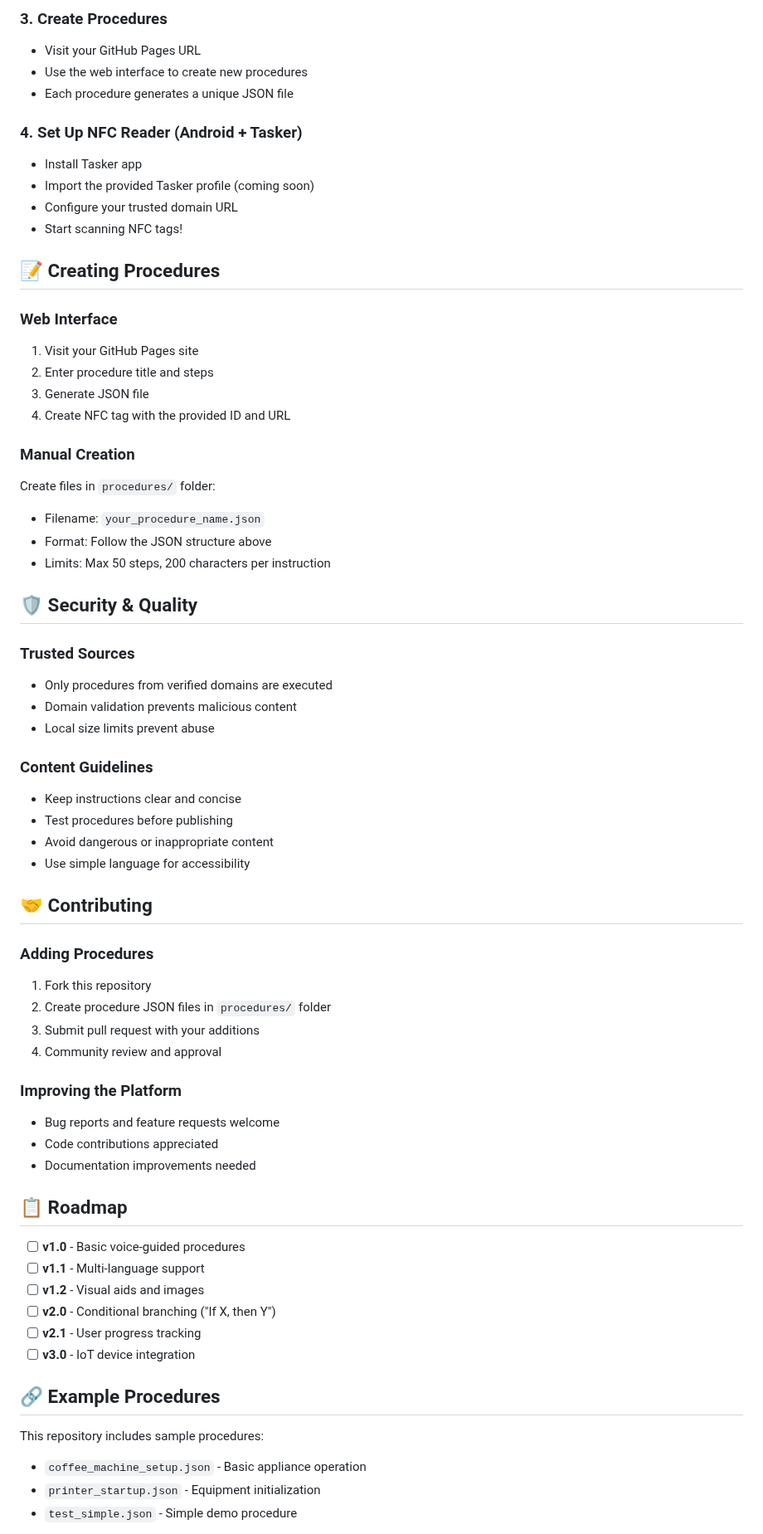
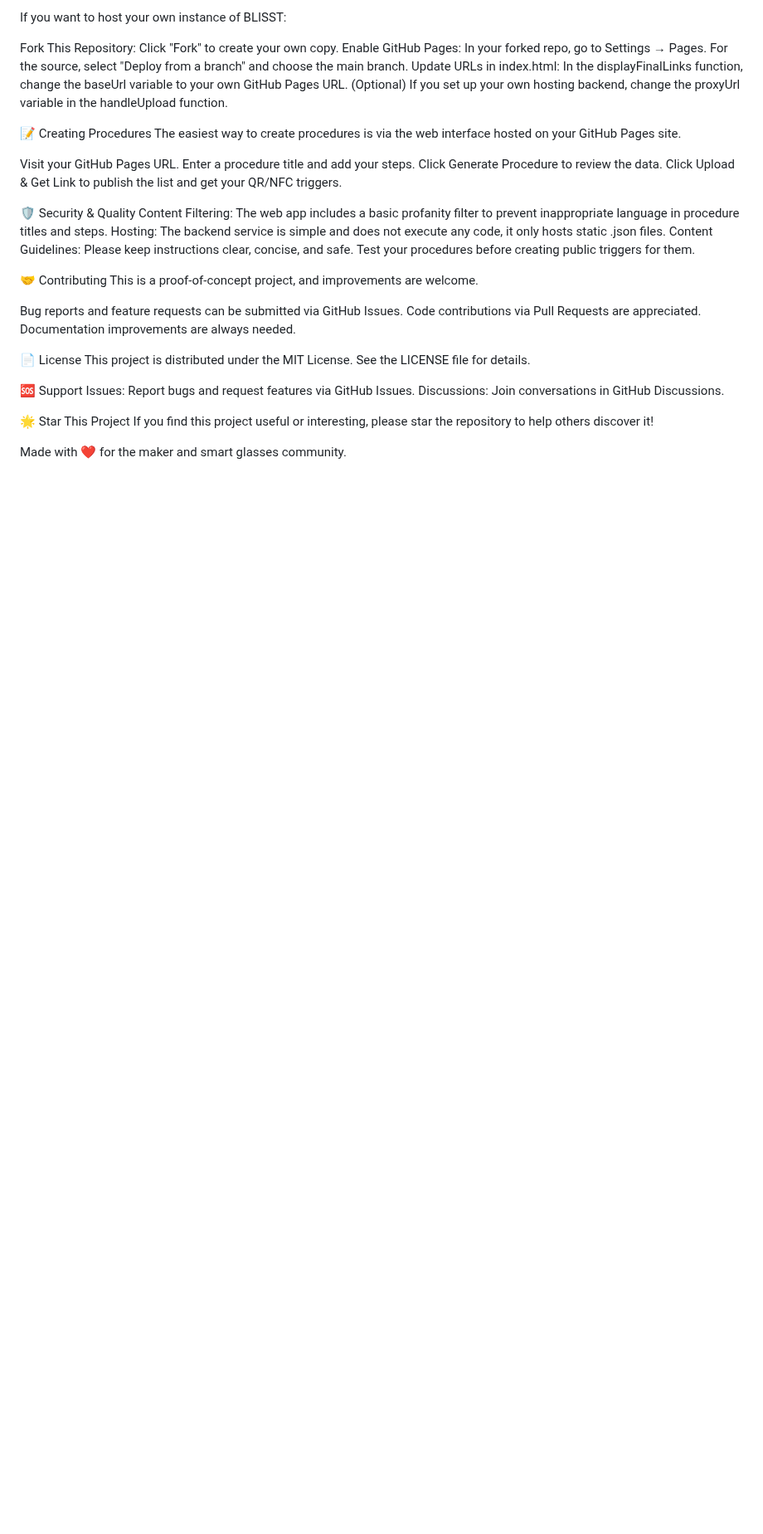
Before and after one commit to OnceHadBass/Meta-Raybans-Procedures, a Markdown page: README.md, the part around one of its changes. Shown at 83% size. Drawn GitHub-style; blank space fills up the shorter version.

Commit message:
Update README.md
Updated Readme

```diff
--- a/README.md
+++ b/README.md
@@ -65,68 +66,41 @@ Click "Fork" to create your own procedure database.
 
-### 3. Create Procedures
-- Visit your GitHub Pages URL
-- Use the web interface to create new procedures
-- Each procedure generates a unique JSON file
+If you want to host your own instance of BLISST:
 
-### 4. Set Up NFC Reader (Android + Tasker)
-- Install Tasker app
-- Import the provided Tasker profile (coming soon)
-- Configure your trusted domain URL
-- Start scanning NFC tags!
+Fork This Repository: Click "Fork" to create your own copy.
+Enable GitHub Pages: In your forked repo, go to Settings → Pages. For the source, select "Deploy from a branch" and choose the main branch.
+Update URLs in index.html:
+In the displayFinalLinks function, change the baseUrl variable to your own GitHub Pages URL.
+(Optional) If you set up your own hosting backend, change the proxyUrl variable in the handleUpload function.
 
-## 📝 Creating Procedures
+📝 Creating Procedures
+The easiest way to create procedures is via the web interface hosted on your GitHub Pages site.
 
-### Web Interface
-1. Visit your GitHub Pages site
-2. Enter procedure title and steps
-3. Generate JSON file
-4. Create NFC tag with the provided ID and URL
+Visit your GitHub Pages URL.
+Enter a procedure title and add your steps.
+Click Generate Procedure to review the data.
+Click Upload & Get Link to publish the list and get your QR/NFC triggers.
 
-### Manual Creation
-Create files in `procedures/` folder:
-- Filename: `your_procedure_name.json`
-- Format: Follow the JSON structure above
-- Limits: Max 50 steps, 200 characters per instruction
+🛡️ Security & Quality
+Content Filtering: The web app includes a basic profanity filter to prevent inappropriate language in procedure titles and steps.
+Hosting: The backend service is simple and does not execute any code, it only hosts static .json files.
+Content Guidelines: Please keep instructions clear, concise, and safe. Test your procedures before creating public triggers for them.
 
-## 🛡️ Security & Quality
+🤝 Contributing
+This is a proof-of-concept project, and improvements are welcome.
 
-### Trusted Sources
-- Only procedures from verified domains are executed
-- Domain validation prevents malicious content
-- Local size limits prevent abuse
+Bug reports and feature requests can be submitted via GitHub Issues.
+Code contributions via Pull Requests are appreciated.
+Documentation improvements are always needed.
 
-### Content Guidelines
-- Keep instructions clear and concise
-- Test procedures before publishing
-- Avoid dangerous or inappropriate content
-- Use simple language for accessibility
+📄 License
+This project is distributed under the MIT License. See the LICENSE file for details.
 
-## 🤝 Contributing
+🆘 Support
+Issues: Report bugs and request features via GitHub Issues.
+Discussions: Join conversations in GitHub Discussions.
 
-### Adding Procedures
-1. Fork this repository
-2. Create procedure JSON files in `procedures/` folder
-3. Submit pull request with your additions
-4. Community review and approval
+🌟 Star This Project
+If you find this project useful or interesting, please star the repository to help others discover it!
 
-### Improving the Platform
-- Bug reports and feature requests welcome
-- Code contributions appreciated
-- Documentation improvements needed
+Made with ❤️ for the maker and smart glasses community.
 
-## 📋 Roadmap
-
-- [ ] **v1.0** - Basic voice-guided procedures
-- [ ] **v1.1** - Multi-language support
-- [ ] **v1.2** - Visual aids and images
-- [ ] **v2.0** - Conditional branching ("If X, then Y")
-- [ ] **v2.1** - User progress tracking
-- [ ] **v3.0** - IoT device integration
-
-## 🔗 Example Procedures
-
-This repository includes sample procedures:
-- `coffee_machine_setup.json` - Basic appliance operation
-- `printer_startup.json` - Equipment initialization
-- `test_simple.json` - Simple demo procedure
-
```
Also changed, not shown: other parts of README.md (+46 -71 lines).
